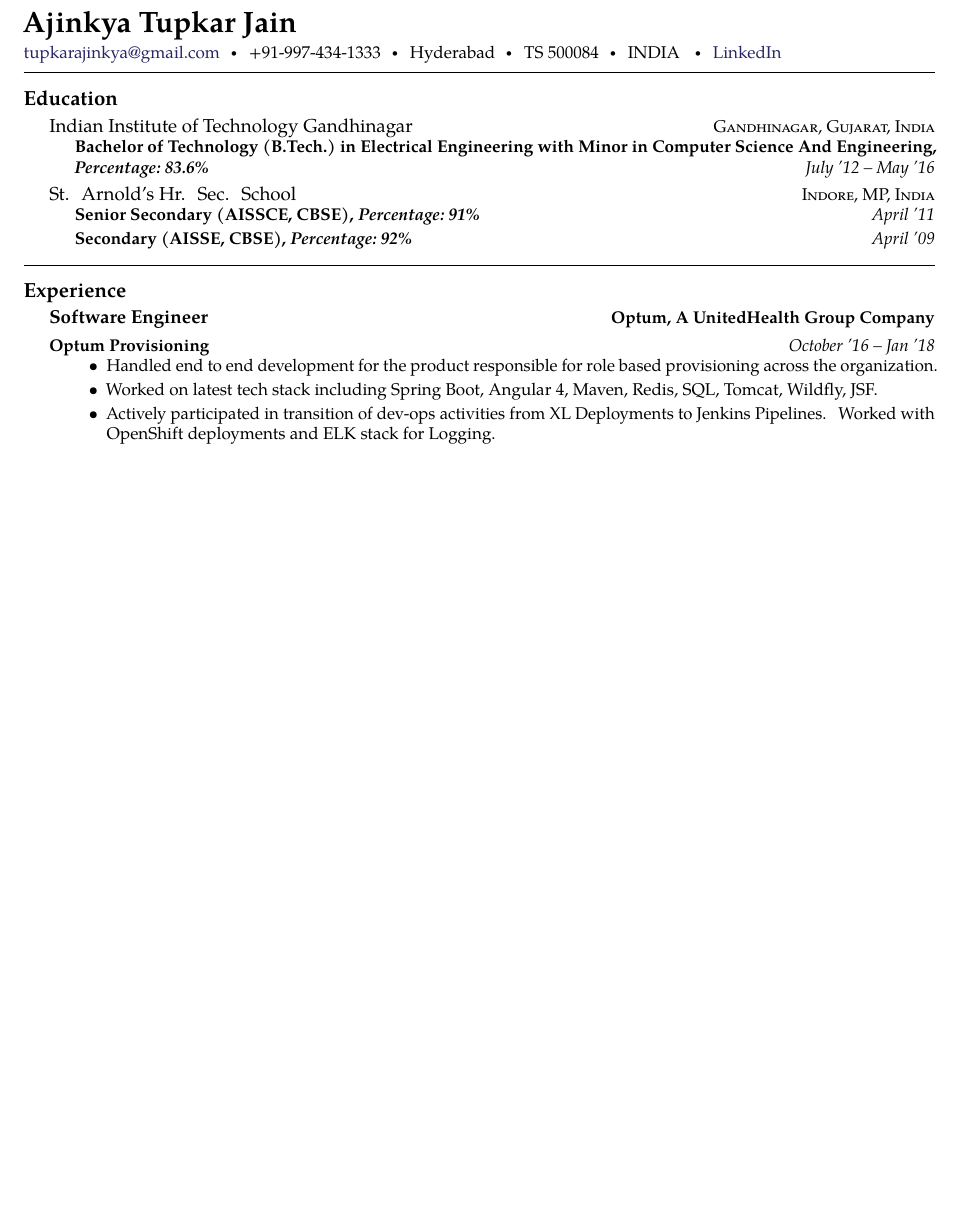
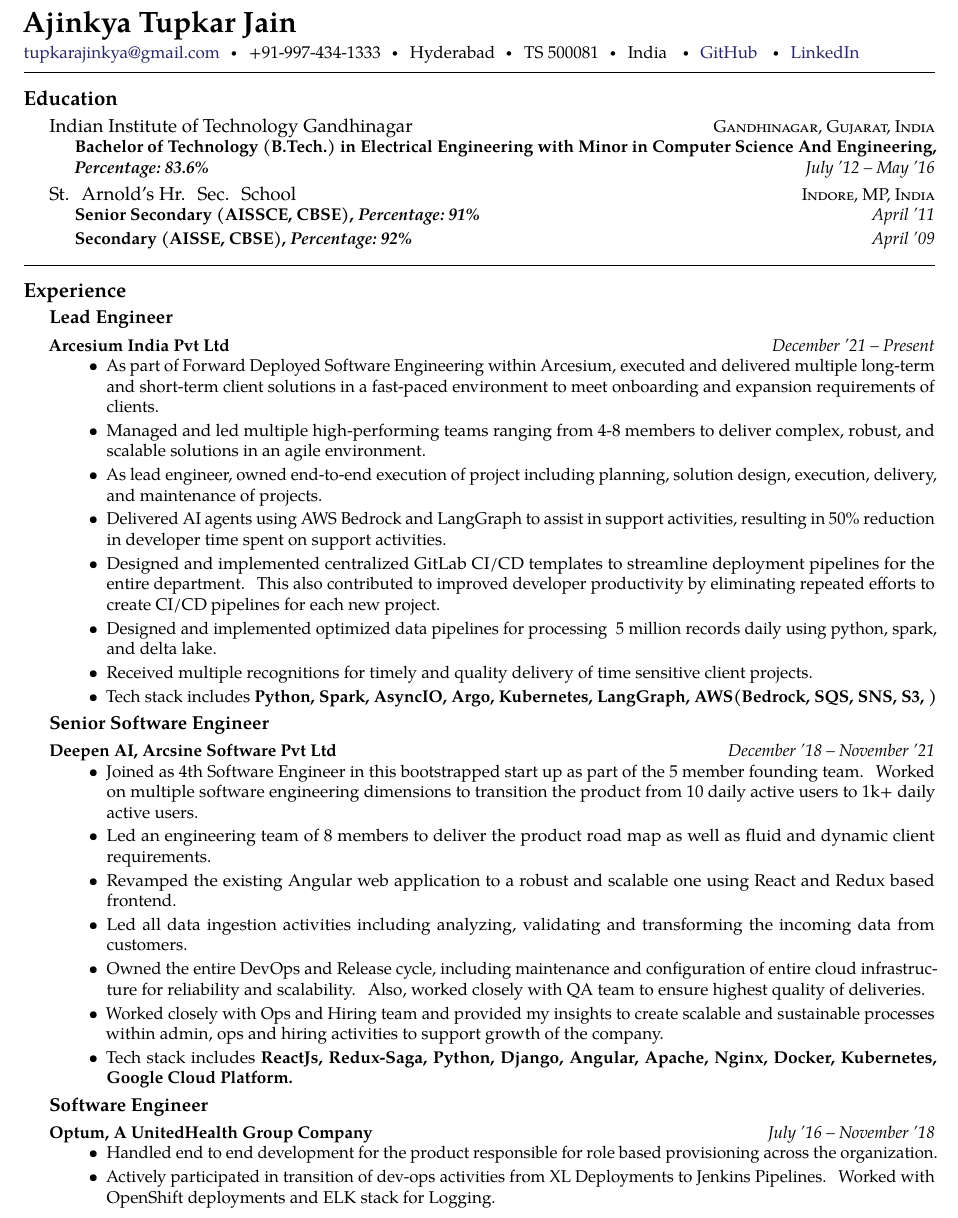
Before and after one commit to ajinkyaTupkar/Resume, a LaTeX document (Ajinkya.tex): part of the page before the commit and part of page 1 of 2 after it, cut so that both start at the same text, the shorter picture padded with empty space. Compiled offline with pdfLaTeX.

Commit message:
Updated Resume Draft

```diff
--- a/Ajinkya.tex
+++ b/Ajinkya.tex
@@ -40,8 +40,8 @@
 \noindent\href{mailto:tupkarajinkya@gmail.com}{tupkarajinkya\mbox{}@\mbox{}gmail.com}\sbull +91-997-434-1333\sbull
 %\\
 %F1202, Mantri Celestia\sbull
-Hyderabad\sbull TS 500084\sbull INDIA
-%sbull\href{https://github.com/ashutoshbaghel}{GitHub}
+Hyderabad\sbull TS 500081\sbull India
+\sbull\href{https://github.com/ajinkyaTupkar}{GitHub}
 \sbull\href{https://www.linkedin.com/in/ajinkya-tupkar-jain-a9b55157/}{LinkedIn}
 \spacedhrule{0.5em}{-0.4em}
 
@@ -73,20 +73,66 @@
 \roottitle{Experience}
 
 \headedsection  % sets the header for the section and includes any subsections
-  {\href{}{\textbf{Software Engineer}}}
-  {\textbf{Optum, A UnitedHealth Group Company}}
+  {\href{}{\textbf{Lead Engineer}}}
+  {\textbf{}}
 
   {%
   \headedsubsection
-    {Optum Provisioning}
-    {October~'16 -- Jan~'18}
+    {Arcesium India Pvt Ltd}
+    {December~'21 -- Present}
     {\bodytext{
     \begin{itemize}
-    %\item Part of 13-member team building the multi-petabyte scale data plane for Microsoft's cloud backup products.
-    % \item Revamped slower legacy systems to reduce intake time from 24 to 8 hours for TBs of data
+    \item As part of Forward Deployed Software Engineering within Arcesium, executed and delivered multiple long-term and short-term client solutions in a fast-paced environment to meet onboarding and expansion requirements of clients.
+    \item Managed and led multiple high-performing teams ranging from 4-8 members to deliver complex, robust, and scalable solutions in an agile environment.
+    \item As lead engineer, owned end-to-end execution of project including planning, solution design, execution, delivery, and maintenance of projects.
+    \item Delivered AI agents using AWS Bedrock and LangGraph to assist in support activities, resulting in 50\% reduction in developer time spent on support activities.
+    \item Designed and implemented centralized GitLab CI/CD templates to streamline deployment pipelines for the entire department. This also contributed to improved developer productivity by eliminating repeated efforts to create CI/CD pipelines for each new project.
+    \item Designed and implemented optimized data pipelines for processing ~5 million records daily using python, spark, and delta lake.
+    \item Received multiple recognitions for timely and quality delivery of time sensitive client projects.
+    \item Tech stack includes \textbf{Python, Spark, AsyncIO, Argo, Kubernetes, LangGraph, AWS(Bedrock, SQS, SNS, S3, )}
+
+    \end{itemize}
+}}
+}
+
+\headedsection  % sets the header for the section and includes any subsections
+  {\href{}{\textbf{Senior Software Engineer}}}
+  {\textbf{}}
+
+  {%
+  \headedsubsection
+    {Deepen AI, Arcsine Software Pvt Ltd}
+    {December~'18 -- November~'21}
+    {\bodytext{
+    \begin{itemize}
+    \item Joined as 4th Software Engineer in this bootstrapped start up as part of the 5 member founding team. Worked on multiple software engineering dimensions to transition the product from 10 daily active users to 1k+ daily active users.
+    \item Led an engineering team of 8 members to deliver the product road map as well as fluid and dynamic client requirements.
+    \item Revamped the existing Angular web application to a robust and scalable one using React and Redux based frontend.
+\item Led all data ingestion activities including analyzing, validating and transforming the
+incoming data from customers.
+\item Owned the entire DevOps and Release cycle, including maintenance and configuration of entire cloud infrastructure for reliability and
+scalability. Also, worked closely with QA team to ensure highest quality of deliveries.
+\item Worked closely with Ops and Hiring team and provided my insights to create scalable and sustainable processes within admin, ops and hiring activities to support growth of the company.
+\item Tech stack includes \textbf{ReactJs, Redux-Saga, Python, Django, Angular, Apache, Nginx, Docker, Kubernetes, Google
+Cloud Platform.}
+    \end{itemize}
+}}
+}
+
+
+\headedsection  % sets the header for the section and includes any subsections
+  {\href{}{\textbf{Software Engineer}}}
+  {\textbf{}}
+
+  {%
+  \headedsubsection
+    {Optum, A UnitedHealth Group Company}
+    {July~'16 -- November~'18}
+    {\bodytext{
+    \begin{itemize}
     \item Handled end to end development for the product responsible for role based provisioning across the organization.
-    \item Worked on latest tech stack including Spring Boot, Angular 4, Maven, Redis, SQL, Tomcat, Wildfly, JSF.
      \item Actively participated in transition of dev-ops activities from XL Deployments to Jenkins Pipelines. Worked with OpenShift deployments and ELK stack for Logging.
+
       \item Actively involved in the development of next generation UI for the product. Worked on Angular 4 for UI, Spring Boot for MicroServices and Zuul implementation for authorization gateway.
       \item Performed regular testing and wrote automated tests for UI using Selenium framework. Worked on performance testing of APIs using JMeter and New Relic.
       \item Actively involved with end-to-end deployment activities till production of Angular UI.
```
